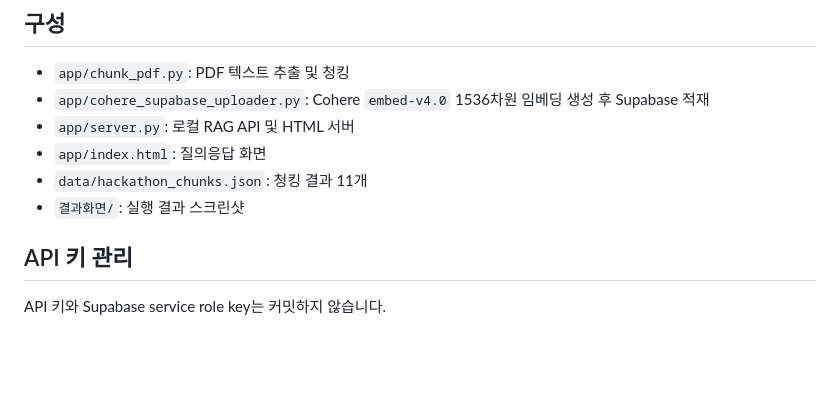
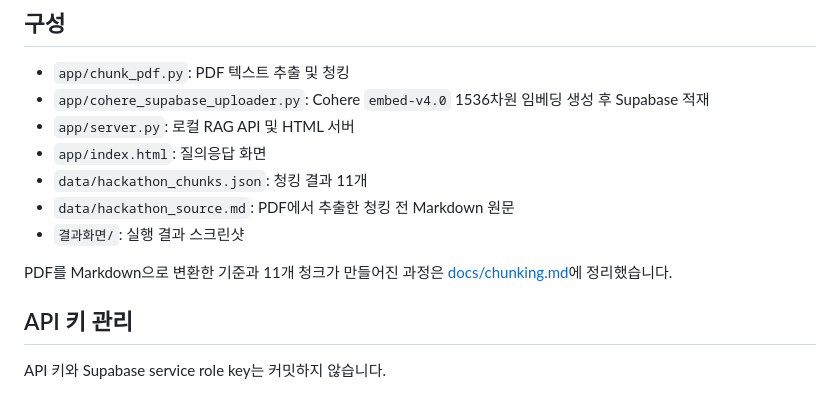
Before and after one commit to GnuDaSsa/homework_rag, a Markdown page: README.md, the part around the change. Rendered like a GitHub page; blank space fills up the shorter version.

Commit message:
Document PDF markdown chunking process

```diff
--- a/README.md
+++ b/README.md
@@ -15,7 +15,10 @@
 - `app/server.py`: 로컬 RAG API 및 HTML 서버
 - `app/index.html`: 질의응답 화면
 - `data/hackathon_chunks.json`: 청킹 결과 11개
+- `data/hackathon_source.md`: PDF에서 추출한 청킹 전 Markdown 원문
 - `결과화면/`: 실행 결과 스크린샷
+
+PDF를 Markdown으로 변환한 기준과 11개 청크가 만들어진 과정은 [docs/chunking.md](docs/chunking.md)에 정리했습니다.
 
 ## API 키 관리
 
```
Also changed, not shown: data/hackathon_source.md (added, +312 -0 lines), docs/chunking.md (added, +131 -0 lines).
